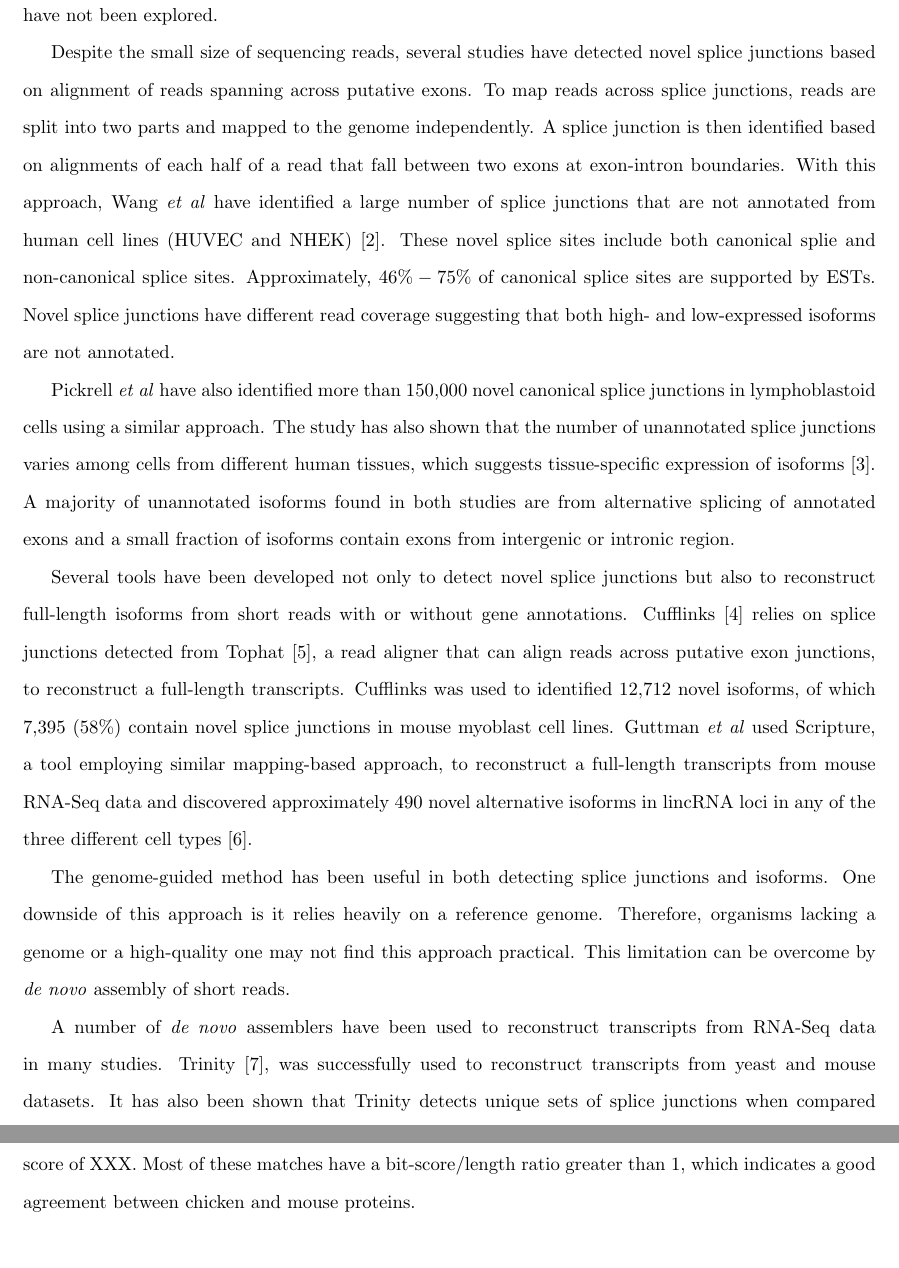
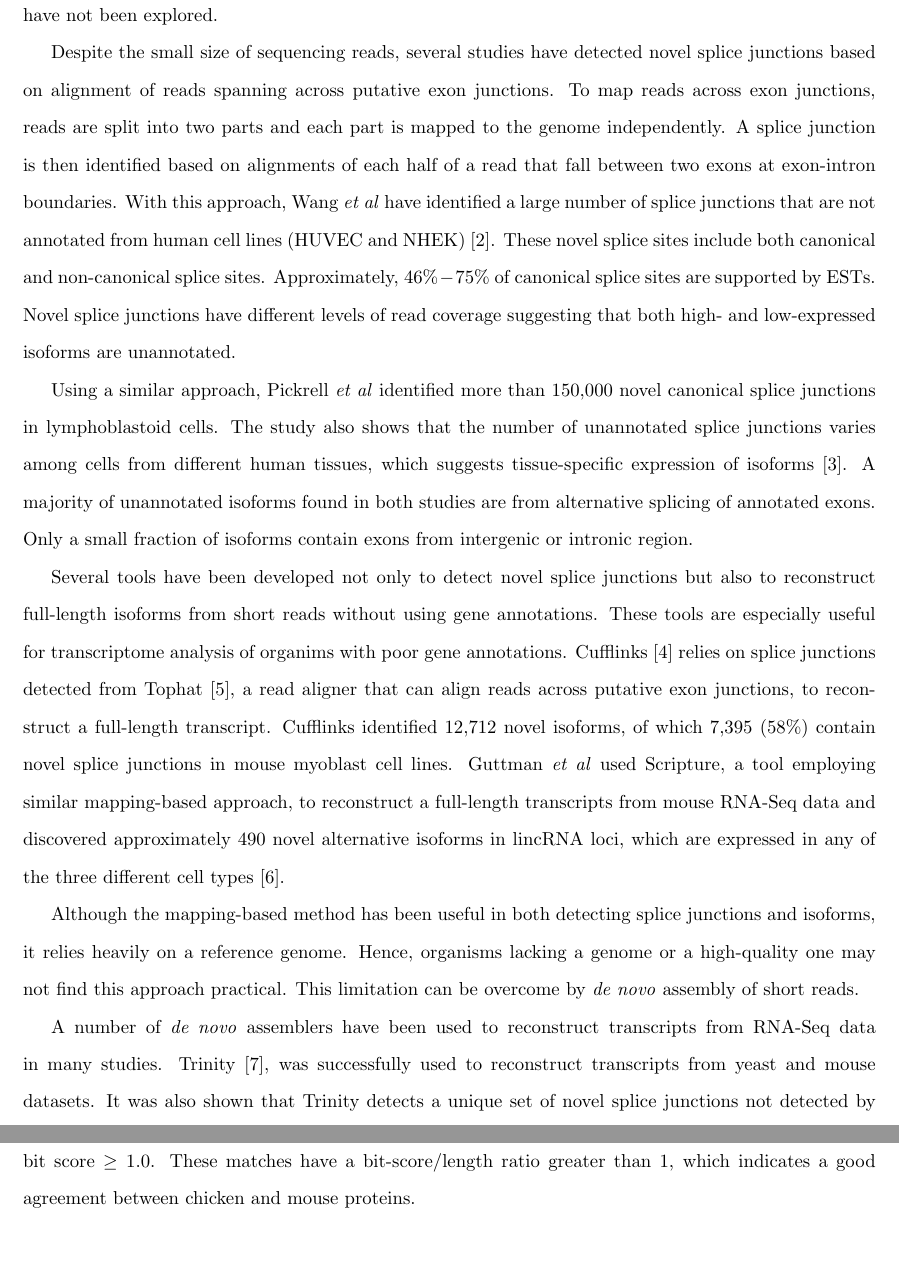
Before and after one commit to dib-lab/2014-mrnaseq-models, a LaTeX document (rnaseq_paper.tex): two parts of pages 2 and 7 of 25, joined at a grey line, cut so that both start at the same text. Compiled offline with pdfLaTeX.

Commit message:
corrected some numbers, edited the intro

```diff
--- a/rnaseq_paper.tex
+++ b/rnaseq_paper.tex
@@ -117,43 +117,43 @@
 %to a reference annotation or reconstructing a full-length transcript from short reads.
 
 Despite the small size of sequencing reads, several studies have detected
-novel splice junctions based on alignment of reads spanning across putative exons.
-To map reads across splice junctions, reads are split into two parts and mapped
+novel splice junctions based on alignment of reads spanning across putative exon junctions.
+To map reads across exon junctions, reads are split into two parts and each part is mapped
 to the genome independently.
 A splice junction is then identified based on alignments of each half of a read
 that fall between two exons at exon-intron boundaries.
 With this approach, Wang \emph{et al} have identified a large number of
 splice junctions that are not annotated from human cell lines (HUVEC and NHEK)\cite{Wang:2011jq}.
-These novel splice sites include both canonical splie and non-canonical splice sites.
+These novel splice sites include both canonical and non-canonical splice sites.
 Approximately, $46\%-75\%$ of canonical splice sites are supported by ESTs.
-Novel splice junctions have different read coverage suggesting that both high-
-and low-expressed isoforms are not annotated.
+Novel splice junctions have different levels of read coverage suggesting that both high-
+and low-expressed isoforms are unannotated.
 
-Pickrell \emph{et al} have also identified more than 150,000 novel canonical splice junctions
-in lymphoblastoid cells using a similar approach.
-The study has also shown that the number of unannotated splice junctions varies among cells from
+Using a similar approach, Pickrell \emph{et al} identified more than 150,000 novel canonical splice junctions
+in lymphoblastoid cells.
+The study also shows that the number of unannotated splice junctions varies among cells from
 different human tissues, which suggests tissue-specific expression of isoforms\cite{Pickrell:2010gt}.
 A majority of unannotated isoforms found in both studies are from alternative splicing
-of annotated exons and a small fraction of isoforms contain exons from intergenic or
+of annotated exons. Only a small fraction of isoforms contain exons from intergenic or
 intronic region.
 
 Several tools have been developed not only to detect novel splice junctions but also to reconstruct
-full-length isoforms from short reads with or without gene annotations.
+full-length isoforms from short reads without using gene annotations.
+These tools are especially useful for transcriptome analysis of organims with poor gene annotations.
 Cufflinks\cite{Trapnell:2010kd} relies on splice junctions detected from Tophat\cite{Trapnell:2009dp},
-a read aligner that can align reads across putative exon junctions, to reconstruct a full-length transcripts.
-Cufflinks was used to identified 12,712 novel isoforms, of which 7,395 ($58\%$) contain novel splice
-junctions in mouse myoblast cell lines.
+a read aligner that can align reads across putative exon junctions, to reconstruct a full-length transcript.
+Cufflinks identified 12,712 novel isoforms, of which 7,395 ($58\%$) contain novel splice junctions in
+mouse myoblast cell lines.
 Guttman \emph{et al} used Scripture, a tool employing similar mapping-based approach, to reconstruct
 a full-length transcripts from mouse RNA-Seq data and discovered approximately 490 novel alternative
-isoforms in lincRNA loci in any of the three different cell types\cite{Guttman:2010io}.
+isoforms in lincRNA loci, which are expressed in any of the three different cell types\cite{Guttman:2010io}.
 
-The genome-guided method has been useful in both detecting splice junctions and isoforms.
-One downside of this approach is it relies heavily on a reference genome.
-Therefore, organisms lacking a genome or a high-quality one may not find this approach practical.
+Although the mapping-based method has been useful in both detecting splice junctions and isoforms,
+it relies heavily on a reference genome.
+Hence, organisms lacking a genome or a high-quality one may not find this approach practical.
 This limitation can be overcome by \emph{de novo} assembly of short reads.
 
 A number of \emph{de novo} assemblers have been used to reconstruct transcripts from RNA-Seq data in
 many studies.
 Trinity\cite{Grabherr:2011jb}, was successfully used to reconstruct transcripts from yeast and mouse datasets.
-It has also been shown that Trinity detects unique sets of splice junctions when compared to annotated
-junctions and junctions detected by Cufflinks and Scripture.
+It was also shown that Trinity detects a unique set of novel splice junctions not detected by Cufflinks
@@ -387,7 +389,7 @@
 of our isoforms from 12,399 distinct genes match mouse proteins at a
-bit score of XXX.
+bit score $\ge1.0$.
 % @CTB
-Most of these matches have a bit-score/length ratio greater than 1,
+These matches have a bit-score/length ratio greater than 1,
 which indicates a good agreement between chicken and mouse proteins.
 % @CTB why so few match, really?
 
```
Also changed, not shown: rnaseq_paper.tex (31 more changed lines).
